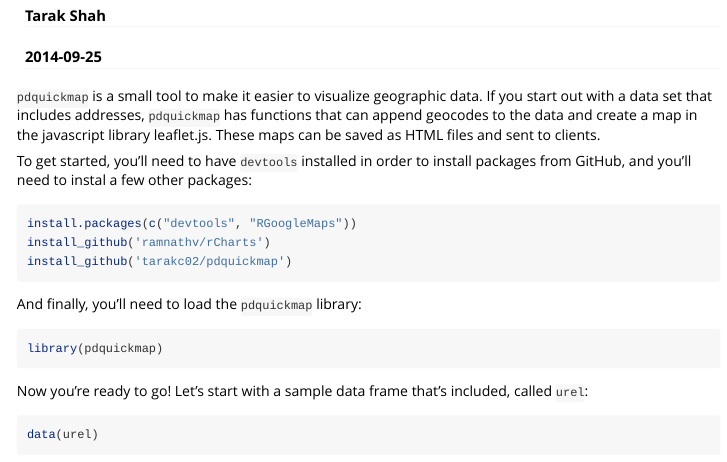
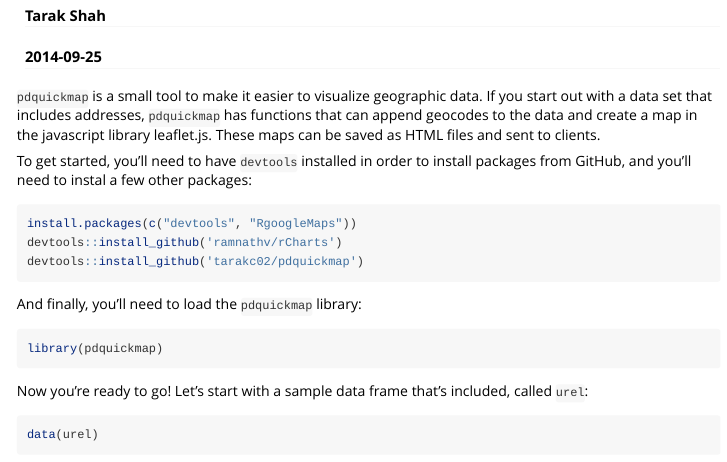
Before and after one commit to tarakc02/pdquickmap, an R Markdown document (vignettes/quickmap.Rmd): the page in a window 1100 px wide, from 70 px down. Rendered offline with R 4.5, knitr and Pandoc, with nearby package versions; some code elsewhere in the file could not run offline.

Commit message:
fix vignette
The install_packages part of the vignette had a couple of typos which would have stopped the vignette from being knit if the packages weren't already installed.

````diff
--- a/vignettes/quickmap.Rmd
+++ b/vignettes/quickmap.Rmd
@@ -22,9 +22,9 @@ To get started, you'll need to have `devtools` installed in order to install
 packages from GitHub, and you'll need to instal a few other packages:
 
 ```{r install_packages, eval=FALSE}
-install.packages(c("devtools", "RGoogleMaps"))
-install_github('ramnathv/rCharts')
-install_github('tarakc02/pdquickmap')
+install.packages(c("devtools", "RgoogleMaps"))
+devtools::install_github('ramnathv/rCharts')
+devtools::install_github('tarakc02/pdquickmap')
 ```
 
 And finally, you'll need to load the `pdquickmap` library:
````
